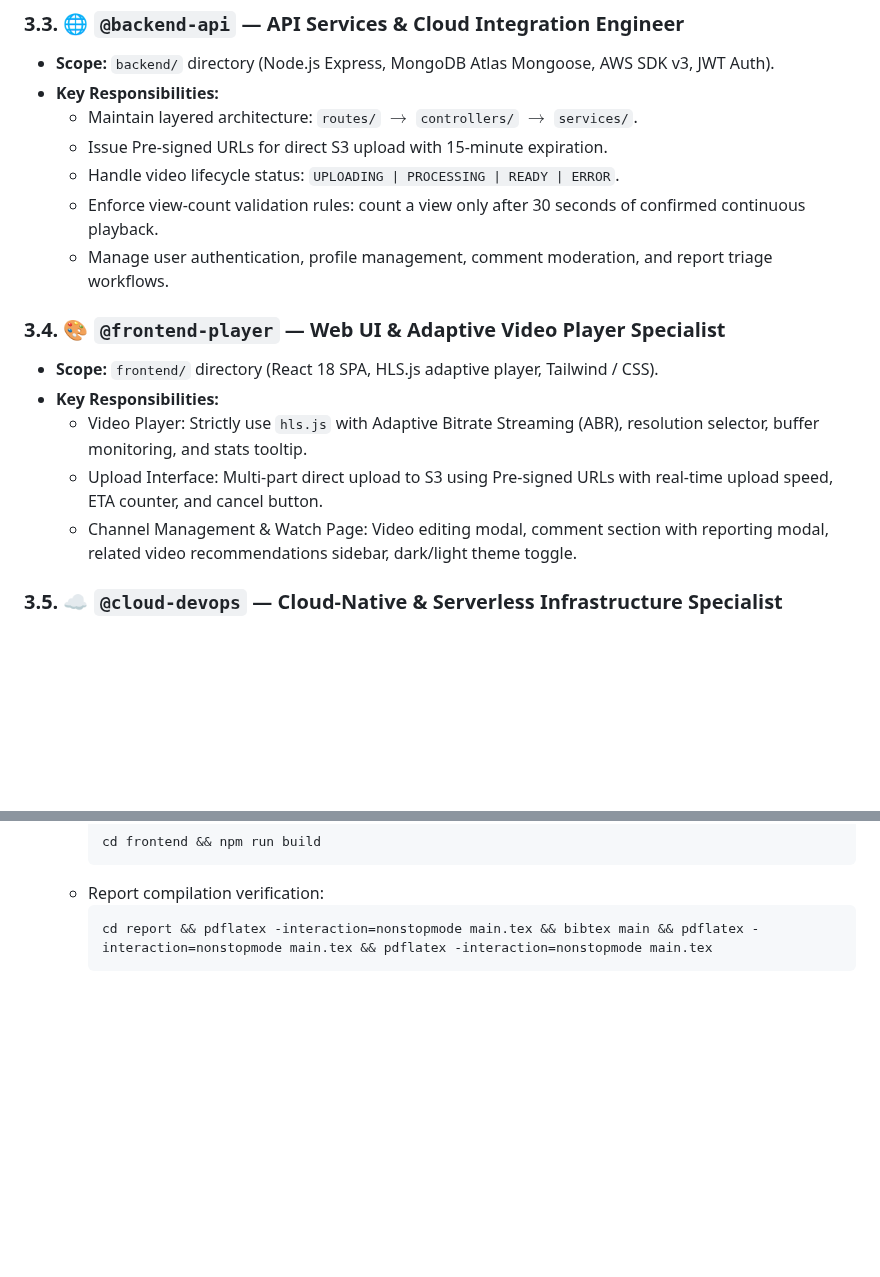
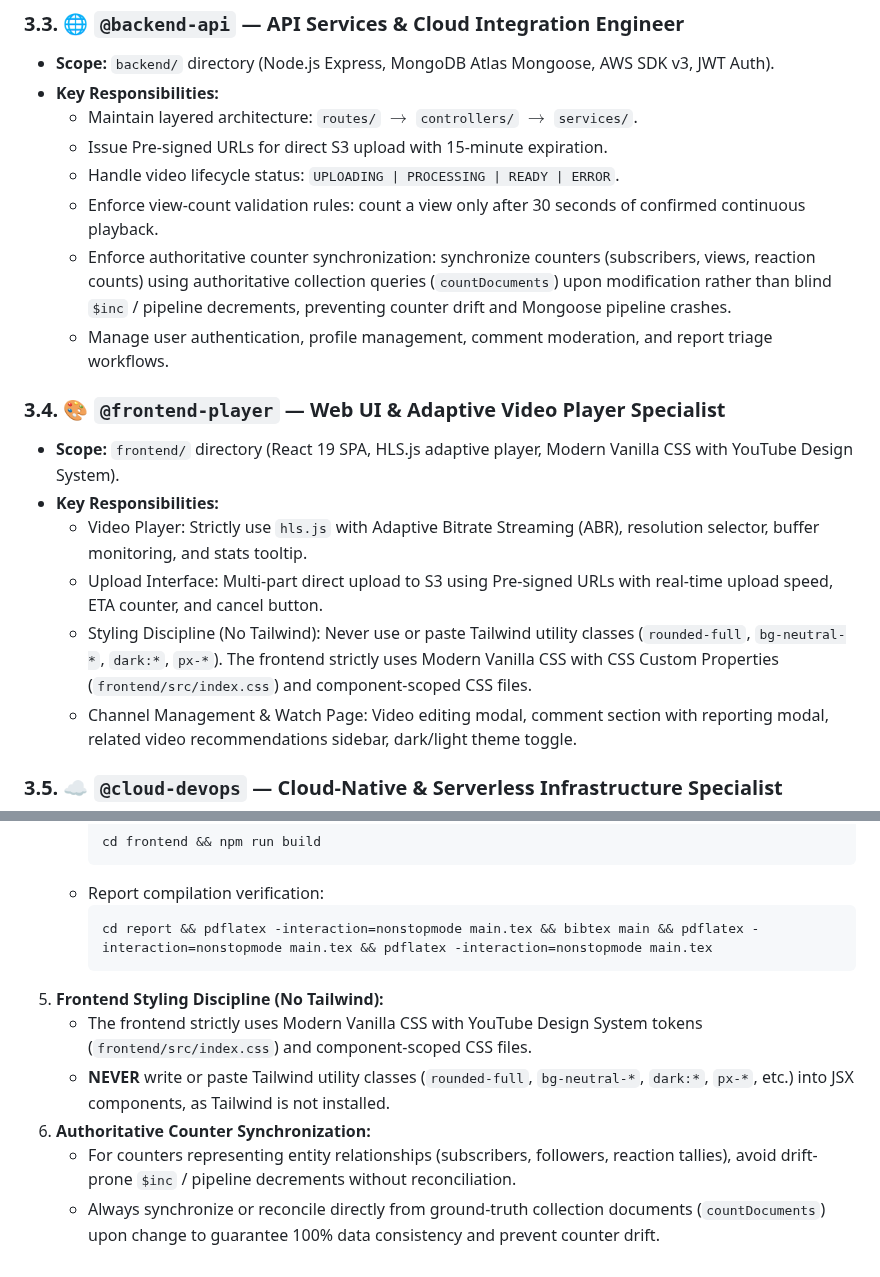
Before and after one commit to DinhQuocCuong28664/DACNTT_VideoStreaming, a Markdown page: .agents/AGENTS.md, 2 parts joined by grey strips. GitHub-like rendering; blank space fills up the shorter version.

Commit message:
docs(agents): record frontend vanilla CSS and backend authoritative counter invariants

````diff
--- a/.agents/AGENTS.md
+++ b/.agents/AGENTS.md
@@ -75,13 +75,15 @@ The AI development workflow in this repository is structured into 7 specialized
   - Issue Pre-signed URLs for direct S3 upload with 15-minute expiration.
   - Handle video lifecycle status: `UPLOADING | PROCESSING | READY | ERROR`.
   - Enforce view-count validation rules: count a view only after 30 seconds of confirmed continuous playback.
+  - Enforce authoritative counter synchronization: synchronize counters (subscribers, views, reaction counts) using authoritative collection queries (`countDocuments`) upon modification rather than blind `$inc` / pipeline decrements, preventing counter drift and Mongoose pipeline crashes.
   - Manage user authentication, profile management, comment moderation, and report triage workflows.
 
 ### 3.4. 🎨 `@frontend-player` — Web UI & Adaptive Video Player Specialist
-- **Scope:** `frontend/` directory (React 18 SPA, HLS.js adaptive player, Tailwind / CSS).
+- **Scope:** `frontend/` directory (React 19 SPA, HLS.js adaptive player, Modern Vanilla CSS with YouTube Design System).
 - **Key Responsibilities:**
   - Video Player: Strictly use `hls.js` with Adaptive Bitrate Streaming (ABR), resolution selector, buffer monitoring, and stats tooltip.
   - Upload Interface: Multi-part direct upload to S3 using Pre-signed URLs with real-time upload speed, ETA counter, and cancel button.
+  - Styling Discipline (No Tailwind): Never use or paste Tailwind utility classes (`rounded-full`, `bg-neutral-*`, `dark:*`, `px-*`). The frontend strictly uses Modern Vanilla CSS with CSS Custom Properties (`frontend/src/index.css`) and component-scoped CSS files.
   - Channel Management & Watch Page: Video editing modal, comment section with reporting modal, related video recommendations sidebar, dark/light theme toggle.
 
 ### 3.5. ☁️ `@cloud-devops` — Cloud-Native & Serverless Infrastructure Specialist
@@ -138,3 +140,9 @@ The AI development workflow in this repository is structured into 7 specialized
      ```bash
      cd report && pdflatex -interaction=nonstopmode main.tex && bibtex main && pdflatex -interaction=nonstopmode main.tex && pdflatex -interaction=nonstopmode main.tex
      ```
+5. **Frontend Styling Discipline (No Tailwind):**
+   - The frontend strictly uses Modern Vanilla CSS with YouTube Design System tokens (`frontend/src/index.css`) and component-scoped CSS files.
+   - **NEVER** write or paste Tailwind utility classes (`rounded-full`, `bg-neutral-*`, `dark:*`, `px-*`, etc.) into JSX components, as Tailwind is not installed.
+6. **Authoritative Counter Synchronization:**
+   - For counters representing entity relationships (subscribers, followers, reaction tallies), avoid drift-prone `$inc` / pipeline decrements without reconciliation.
+   - Always synchronize or reconcile directly from ground-truth collection documents (`countDocuments`) upon change to guarantee 100% data consistency and prevent counter drift.
````
Also changed, not shown: AGENTS.md (added, +148 -0 lines).
